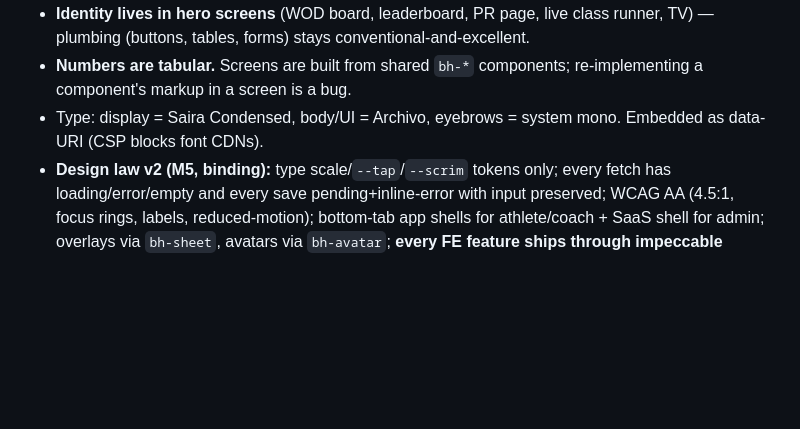
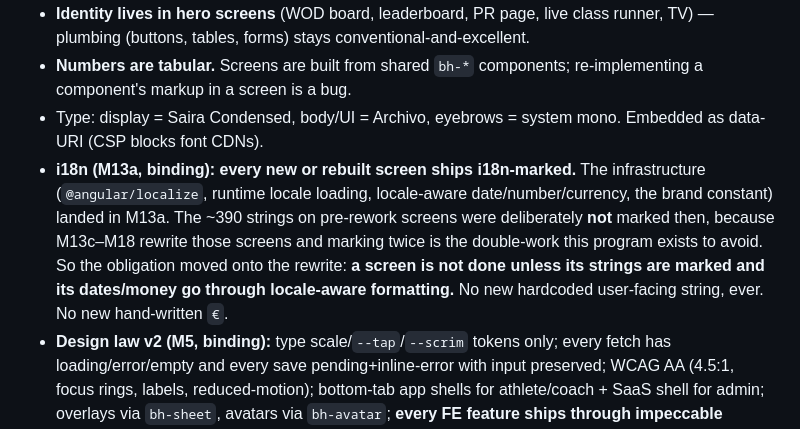
Before and after one commit to alelomo1998/boxhub, a Markdown page: CLAUDE.md, the part around the change. Rendered like a GitHub page; blank space fills up the shorter version.

Commit message:
docs(m13a): narrow i18n to infrastructure; make per-surface marking binding
Measured the string surface before scoping it: ~390 distinct strings
across 60 files, plus ~52 formatting sites. But M13c rebuilds the
component library, M13d rebuilds 11 auth screens, and M14-M18 rebuild
essentially every remaining screen — so marking those strings now means
marking them again after the rewrite, which is the double-work this whole
program was ordered to avoid.

M13a therefore ships only the durable half: @angular/localize, runtime
locale loading, locale-aware date/number/currency, and the brand
constant. Every screen built from M13c onward uses all of it.

The obligation moves onto the rewrite rather than evaporating, as a
binding CLAUDE.md rule: every new or rebuilt screen ships i18n-marked,
no new hardcoded user-facing string, no new hand-written euro sign.

Also records that all 60 components use inline templates with zero .html
files, so TS-side strings need $localize rather than i18n attributes.

Co-Authored-By: Claude Fable 5 <noreply@anthropic.com>

```diff
--- a/CLAUDE.md
+++ b/CLAUDE.md
@@ -26,6 +26,13 @@ CrossFit box platform. Angular 19 + Spring Boot 3.5 / Java 21 + Postgres 16. Mul
 - **Identity lives in hero screens** (WOD board, leaderboard, PR page, live class runner, TV) — plumbing (buttons, tables, forms) stays conventional-and-excellent.
 - **Numbers are tabular.** Screens are built from shared `bh-*` components; re-implementing a component's markup in a screen is a bug.
 - Type: display = Saira Condensed, body/UI = Archivo, eyebrows = system mono. Embedded as data-URI (CSP blocks font CDNs).
+- **i18n (M13a, binding): every new or rebuilt screen ships i18n-marked.** The infrastructure
+  (`@angular/localize`, runtime locale loading, locale-aware date/number/currency, the brand
+  constant) landed in M13a. The ~390 strings on pre-rework screens were deliberately **not** marked
+  then, because M13c–M18 rewrite those screens and marking twice is the double-work this program
+  exists to avoid. So the obligation moved onto the rewrite: **a screen is not done unless its
+  strings are marked and its dates/money go through locale-aware formatting.** No new hardcoded
+  user-facing string, ever. No new hand-written `€`.
 - **Design law v2 (M5, binding):** type scale/`--tap`/`--scrim` tokens only; every fetch has loading/error/empty and every save pending+inline-error with input preserved; WCAG AA (4.5:1, focus rings, labels, reduced-motion); bottom-tab app shells for athlete/coach + SaaS shell for admin; overlays via `bh-sheet`, avatars via `bh-avatar`; **every FE feature ships through impeccable (shape → build → critique ≥28/40, no open P0/P1)**.
 
 ## Communication (binding)
```
Also changed, not shown: 1 other file.
